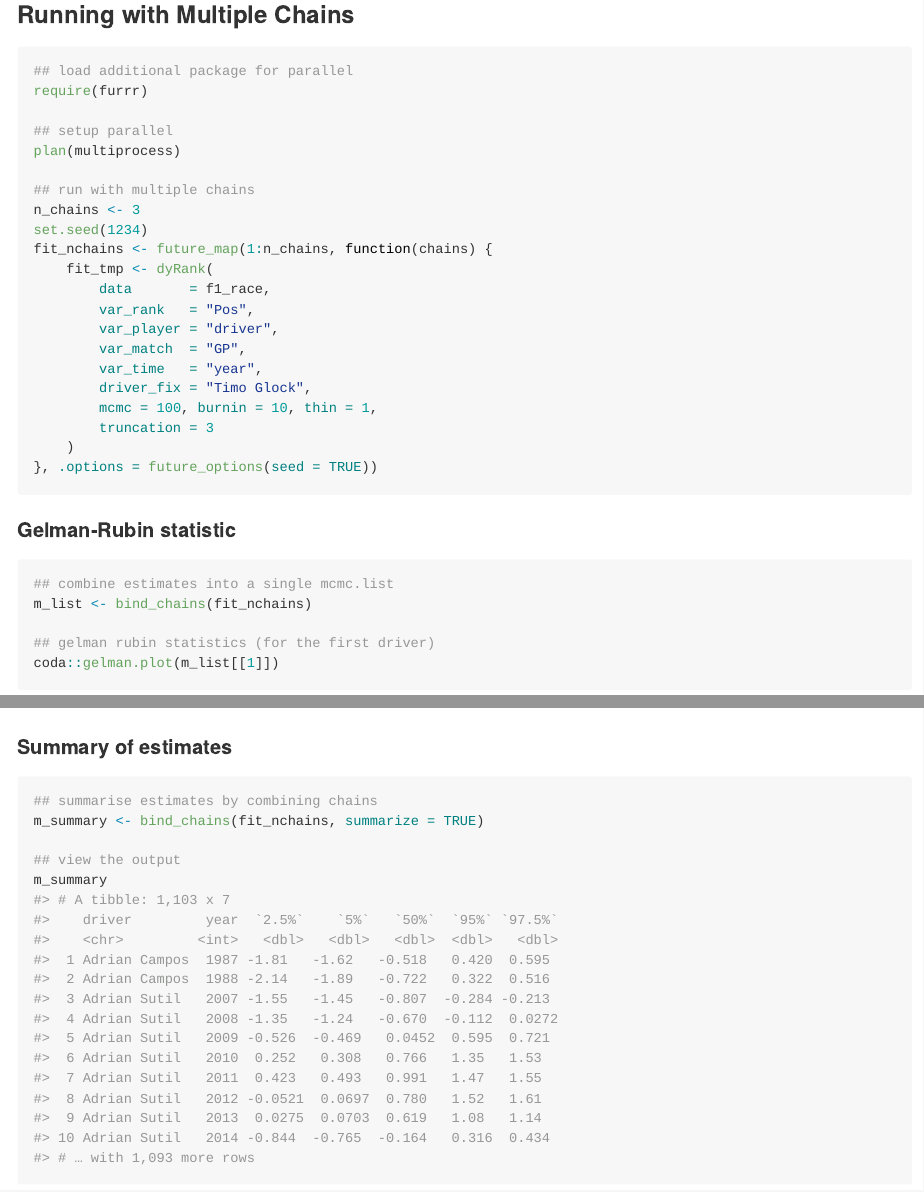
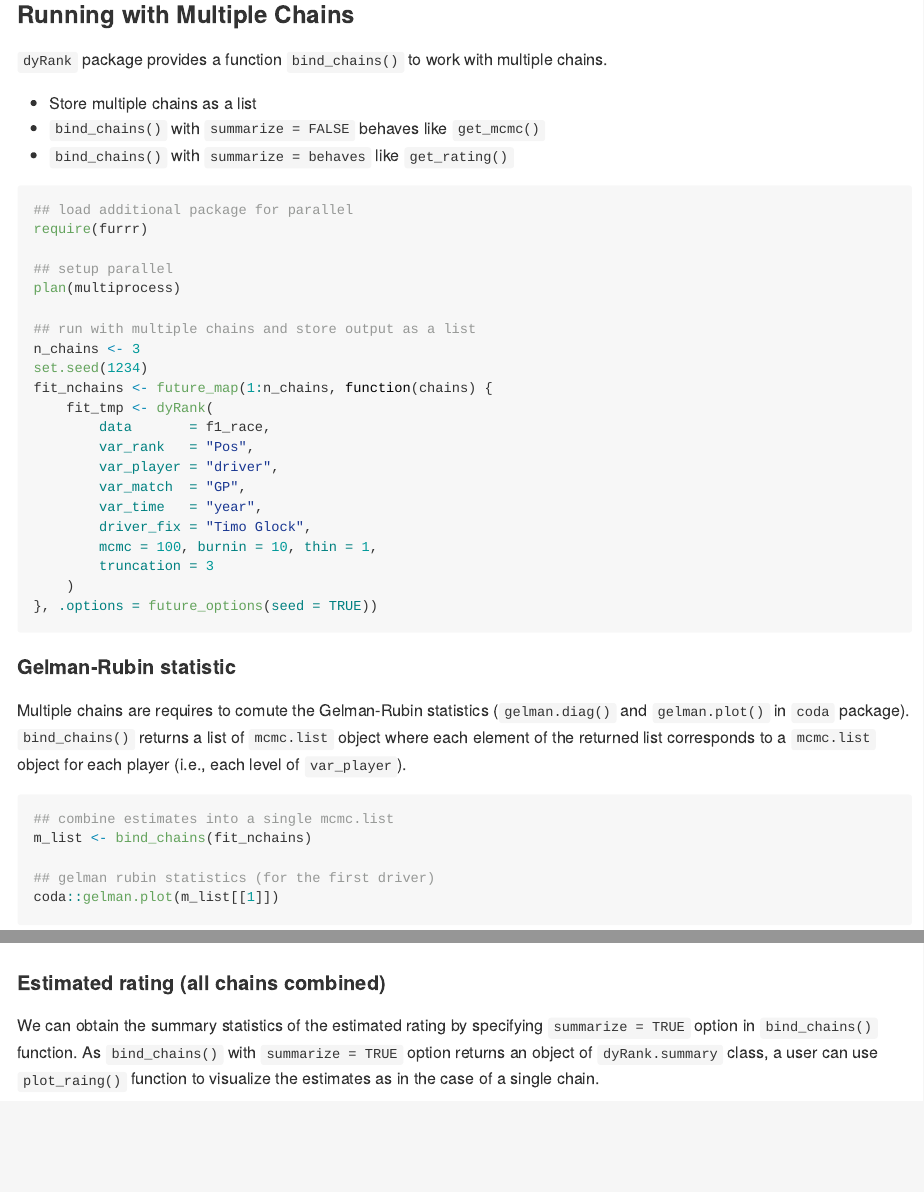
Before and after one commit to soichiroy/dyRank, an R Markdown document (README.Rmd): the page in a window 1100 px wide, from 4300 px down, and a second part further down, joined at a grey line. The pictures show the output file README.md that the author committed with the source, drawn offline in the style of GitHub; badge pictures from the web are left out.

Commit message:
Update readme [skip ci]

````diff
--- a/README.Rmd
+++ b/README.Rmd
@@ -168,6 +168,13 @@
 ### Running with Multiple Chains
 
 
+`dyRank` package provides a function `bind_chains()` to work with multiple chains.
+
+- Store multiple chains as a list
+- `bind_chains()` with `summarize = FALSE` behaves like `get_mcmc()`
+- `bind_chains()` with `summarize = behaves` like `get_rating()`
+
+
 ```{r cache=TRUE, message=FALSE, warning=FALSE}
 ## load additional package for parallel
 require(furrr)
@@ -175,7 +182,7 @@ require(furrr)
 ## setup parallel
 plan(multiprocess)
 
-## run with multiple chains
+## run with multiple chains and store output as a list
 n_chains <- 3
 set.seed(1234)
 fit_nchains <- future_map(1:n_chains, function(chains) {
@@ -194,6 +201,11 @@ fit_nchains <- future_map(1:n_chains, function(chains) {
 
 #### Gelman-Rubin statistic
 
+Multiple chains are requires to comute the Gelman-Rubin statistics (`gelman.diag()` and `gelman.plot()` in `coda` package).
+`bind_chains()` returns a list of `mcmc.list` object where each element of the returned list corresponds to a `mcmc.list` object for each player (i.e., each level of `var_player`).
+
+
+
 ```{r, fig.height=4, fig.width=7}
 ## combine estimates into a single mcmc.list
 m_list <- bind_chains(fit_nchains)
@@ -202,7 +214,12 @@ m_list <- bind_chains(fit_nchains)
 coda::gelman.plot(m_list[[1]])
 ```
 
-#### Summary of estimates
+#### Estimated rating (all chains combined)
+
+
+We can obtain the summary statistics of the estimated rating by specifying `summarize = TRUE` option in `bind_chains()` function.
+As `bind_chains()` with `summarize = TRUE` option returns an object of `dyRank.summary` class,
+a user can use `plot_raing()` function to visualize the estimates as in the case of a single chain.
 
 
 ```{r}
````
Also changed, not shown: README.md, README.Rmd (7 more changed lines).
